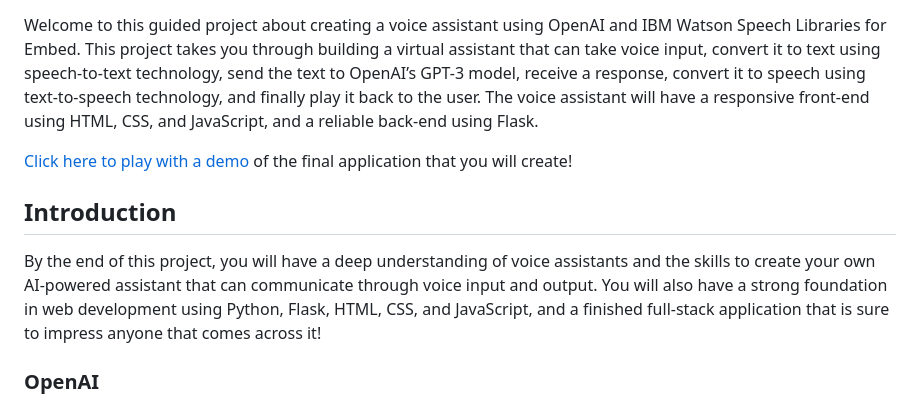
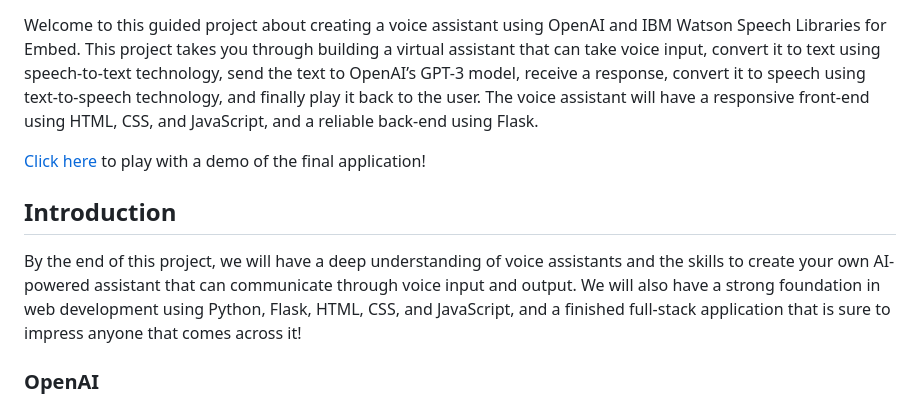
Before and after one commit to barenbaruna/Create-a-Voice-Assistant, a Markdown page: README.md, the part around the change. GitHub-like rendering.

```diff
--- a/README.md
+++ b/README.md
@@ -9,11 +9,11 @@
 
 Welcome to this guided project about creating a voice assistant using OpenAI and IBM Watson Speech Libraries for Embed. This project takes you through building a virtual assistant that can take voice input, convert it to text using speech-to-text technology, send the text to OpenAI’s GPT-3 model, receive a response, convert it to speech using text-to-speech technology, and finally play it back to the user. The voice assistant will have a responsive front-end using HTML, CSS, and JavaScript, and a reliable back-end using Flask.
 
-[Click here to play with a demo](https://ai-personal-assistant.xs6r134s1i6.us-east.codeengine.appdomain.cloud/) of the final application that you will create!
+[Click here](https://ai-personal-assistant.xs6r134s1i6.us-east.codeengine.appdomain.cloud/) to play with a demo of the final application!
 
 ## Introduction
 
-By the end of this project, you will have a deep understanding of voice assistants and the skills to create your own AI-powered assistant that can communicate through voice input and output. You will also have a strong foundation in web development using Python, Flask, HTML, CSS, and JavaScript, and a finished full-stack application that is sure to impress anyone that comes across it!
+By the end of this project, we will have a deep understanding of voice assistants and the skills to create your own AI-powered assistant that can communicate through voice input and output. We will also have a strong foundation in web development using Python, Flask, HTML, CSS, and JavaScript, and a finished full-stack application that is sure to impress anyone that comes across it!
 
 ### OpenAI
 
```
